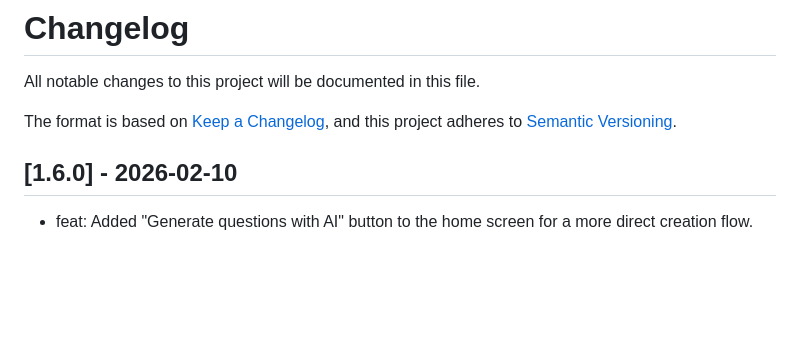
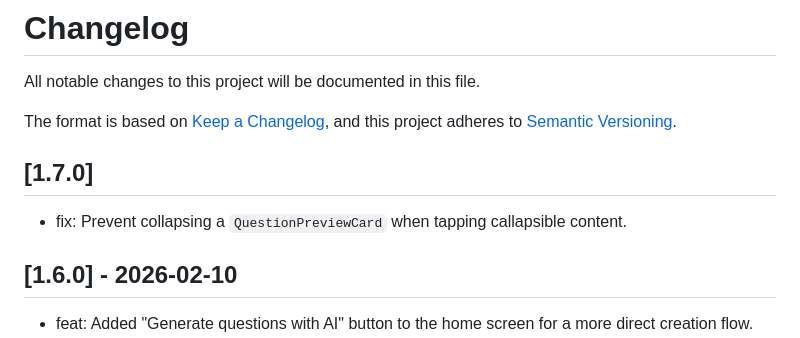
Before and after one commit to vicajilau/quiz_app, a Markdown page: CHANGELOG.md, the part around the change. Rendered like a GitHub page; blank space fills up the shorter version.

Commit message:
chore: added `CHANGELOG` new entry

```diff
--- a/CHANGELOG.md
+++ b/CHANGELOG.md
@@ -4,6 +4,10 @@ All notable changes to this project will be documented in this file.
 
 The format is based on [Keep a Changelog](https://keepachangelog.com/en/1.0.0/),
 and this project adheres to [Semantic Versioning](https://semver.org/spec/v2.0.0.html).
+
+## [1.7.0]
+
+- fix: Prevent collapsing a `QuestionPreviewCard` when tapping callapsible content.
 
 ## [1.6.0] - 2026-02-10
 
```
